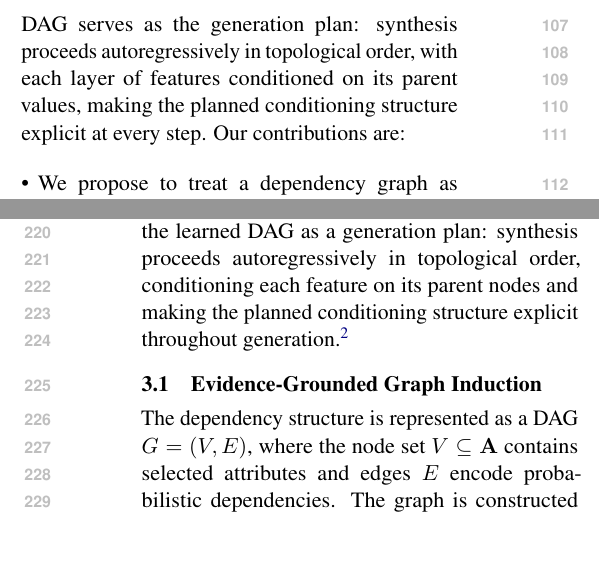
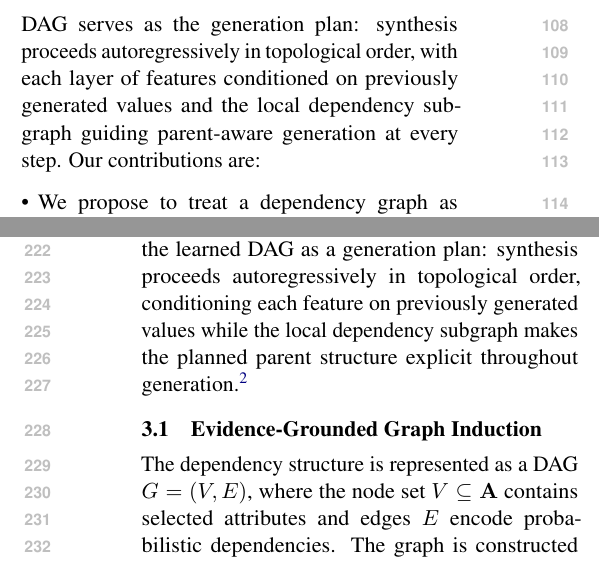
Before and after one commit to ssui-liu/StructSynth-EMNLP, a LaTeX paper (Latex-EMNLP/main.tex, which reads Latex-EMNLP/sections/introduction.tex, Latex-EMNLP/sections/method.tex): two parts of the columns of pages 2 and 4 of 25, joined at a grey line, cut so that both start at the same text. Compiled offline with pdfLaTeX.

Commit message:
Align conditioning text with formula across method/abstract/intro
KDD version confirms prompt passes all preceding values (x_{j,<i})
plus local parent subgraph (G_i). Updated 4 locations to reflect
this dual mechanism:

- method.tex L89: "preceding layers" → "previously generated values
  + local subgraph G_i specifying parent dependencies"
- method.tex L8: "parent nodes" → "previously generated values +
  local dependency subgraph"
- abstract.tex: "graph-specified parents" → "previously generated
  values with graph-specified parent structure guiding each step"
- introduction.tex L29: "parent values" → "previously generated
  values + local dependency subgraph guiding parent-aware generation"

Formula L91 (x_{j,<i}, G_i) unchanged — text now matches it.

Co-Authored-By: Claude Opus 4.6 (1M context) <noreply@anthropic.com>

```diff
--- a/Latex-EMNLP/sections/introduction.tex
+++ b/Latex-EMNLP/sections/introduction.tex
@@ -26,7 +26,7 @@ This gap raises a natural question: \textit{can a dependency graph determine the
 We answer this question with \textsf{StructSynth}, a framework for \underline{Struct}ure-aware tabular data \underline{Synth}esis that treats a dependency graph as a generation plan---one that determines how prompts are constructed and sequenced for black-box LLM synthesis.
 To use a graph as such a plan, two requirements must be met: the graph must be reliably discovered from limited samples, and it must organize the LLM's generation process. This naturally leads to a two-stage design.
 In \textbf{Evidence-Grounded Graph Induction}, LLM-based reasoning is integrated with statistical association cues to construct a Directed Acyclic Graph (DAG)\footnote{We use ``DAG'' to denote a directed dependency graph used as a generative structure for organizing synthesis, not a ground-truth causal claim.} from limited samples, with a cycle resolution mechanism ensuring acyclicity. Separating discovery from synthesis allows each stage to leverage complementary signals---semantic priors and statistical evidence---without being bottlenecked by a shared scarcity constraint.
-In \textbf{Graph-Planned Conditional Synthesis}, this DAG serves as the generation plan: synthesis proceeds autoregressively in topological order, with each layer of features conditioned on its parent values, making the planned conditioning structure explicit at every step.
+In \textbf{Graph-Planned Conditional Synthesis}, this DAG serves as the generation plan: synthesis proceeds autoregressively in topological order, with each layer of features conditioned on previously generated values and the local dependency subgraph guiding parent-aware generation at every step.
 Our contributions are:
 \begin{itemize}[leftmargin=*]
     \item We propose to treat a dependency graph as a \textbf{generation plan} that determines the generation order, conditioning context, and scope of each LLM call for tabular synthesis. We instantiate this idea in \textsf{StructSynth}, where \textbf{Evidence-Grounded Graph Induction} fuses LLM semantic priors with statistical association cues to discover reliable structures from limited samples, and \textbf{Graph-Planned Conditional Synthesis} compiles the discovered topology into a generation plan for layer-wise conditional synthesis.
--- a/Latex-EMNLP/sections/method.tex
+++ b/Latex-EMNLP/sections/method.tex
@@ -5,7 +5,7 @@ Given a small tabular dataset $\mathcal{D}_{\mathtt{train}} = (\mathbf{X}_{\math
 
 We address this by representing inter-feature dependencies as a Directed Acyclic Graph (DAG) and using it as a generation plan that organizes the LLM's synthesis process. A DAG naturally encodes generation order: its topological sort yields the synthesis sequence, and each node's parents define the conditioning set (see Appendix~\ref{sec:why_dag} for further justification). Concretely, the graph determines three aspects of the generation plan: topological layers fix the generation order (\S\ref{sec:synth}), parent sets define the conditioning context, and local subgraphs bound the scope of each prompt. As depicted in Figure~\ref{fig:pipeline}, \textsf{StructSynth} realizes this idea through two coupled stages.
 \textbf{Evidence-Grounded Graph Induction} constructs the DAG from limited data by combining LLM-based reasoning with statistical association cues---the LLM's semantic prior acts as a structural regularizer while the statistical scores provide empirical grounding.
-\textbf{Graph-Planned Conditional Synthesis} then uses the learned DAG as a generation plan: synthesis proceeds autoregressively in topological order, conditioning each feature on its parent nodes and making the planned conditioning structure explicit throughout generation.\footnote{See Appendix~\ref{app:prompts} for full prompt templates and Algorithm~\ref{alg:structsynth} in Appendix~\ref{sec:algorithm} for the complete procedure.}
+\textbf{Graph-Planned Conditional Synthesis} then uses the learned DAG as a generation plan: synthesis proceeds autoregressively in topological order, conditioning each feature on previously generated values while the local dependency subgraph makes the planned parent structure explicit throughout generation.\footnote{See Appendix~\ref{app:prompts} for full prompt templates and Algorithm~\ref{alg:structsynth} in Appendix~\ref{sec:algorithm} for the complete procedure.}
 
 \subsection{Evidence-Grounded Graph Induction}
 
```
Also changed, not shown: Latex-EMNLP/sections/abstract.tex (+1 -1 lines), Latex-EMNLP/sections/method.tex (2 more changed lines).
